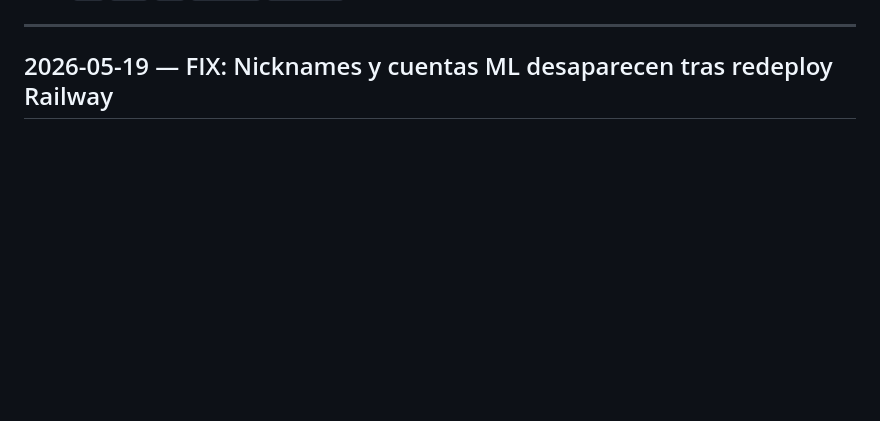
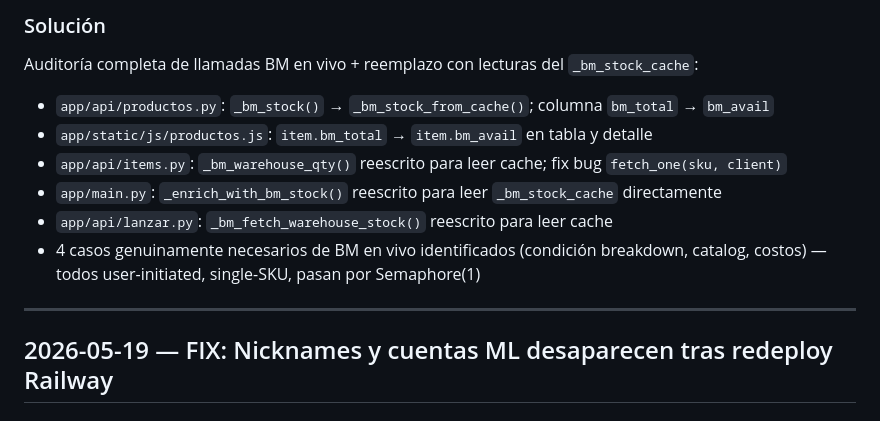
Before and after one commit to ApantallateMX/mercado-libre-dashboard, a Markdown page: DEVLOG.md, the part around one of its changes. Rendered like a GitHub page; blank space fills up the shorter version.

Commit message:
docs: DEVLOG — nav unificado, ExclusiveBulbs fixes, BM cache-first audit
Co-Authored-By: Claude Sonnet 4.6 <noreply@anthropic.com>

```diff
--- a/DEVLOG.md
+++ b/DEVLOG.md
@@ -7,3 +68,12 @@ Tipos: `FIX` `FEAT` `BUG` `DECISION` `OPERACION`
+### Solución
+Auditoría completa de llamadas BM en vivo + reemplazo con lecturas del `_bm_stock_cache`:
+- `app/api/productos.py`: `_bm_stock()` → `_bm_stock_from_cache()`; columna `bm_total` → `bm_avail`
+- `app/static/js/productos.js`: `item.bm_total` → `item.bm_avail` en tabla y detalle
+- `app/api/items.py`: `_bm_warehouse_qty()` reescrito para leer cache; fix bug `fetch_one(sku, client)`
+- `app/main.py`: `_enrich_with_bm_stock()` reescrito para leer `_bm_stock_cache` directamente
+- `app/api/lanzar.py`: `_bm_fetch_warehouse_stock()` reescrito para leer cache
+- 4 casos genuinamente necesarios de BM en vivo identificados (condición breakdown, catalog, costos)
+  — todos user-initiated, single-SKU, pasan por Semaphore(1)
 
 ---
 
```
Also changed, not shown: other parts of DEVLOG.md (+61 -0 lines).
